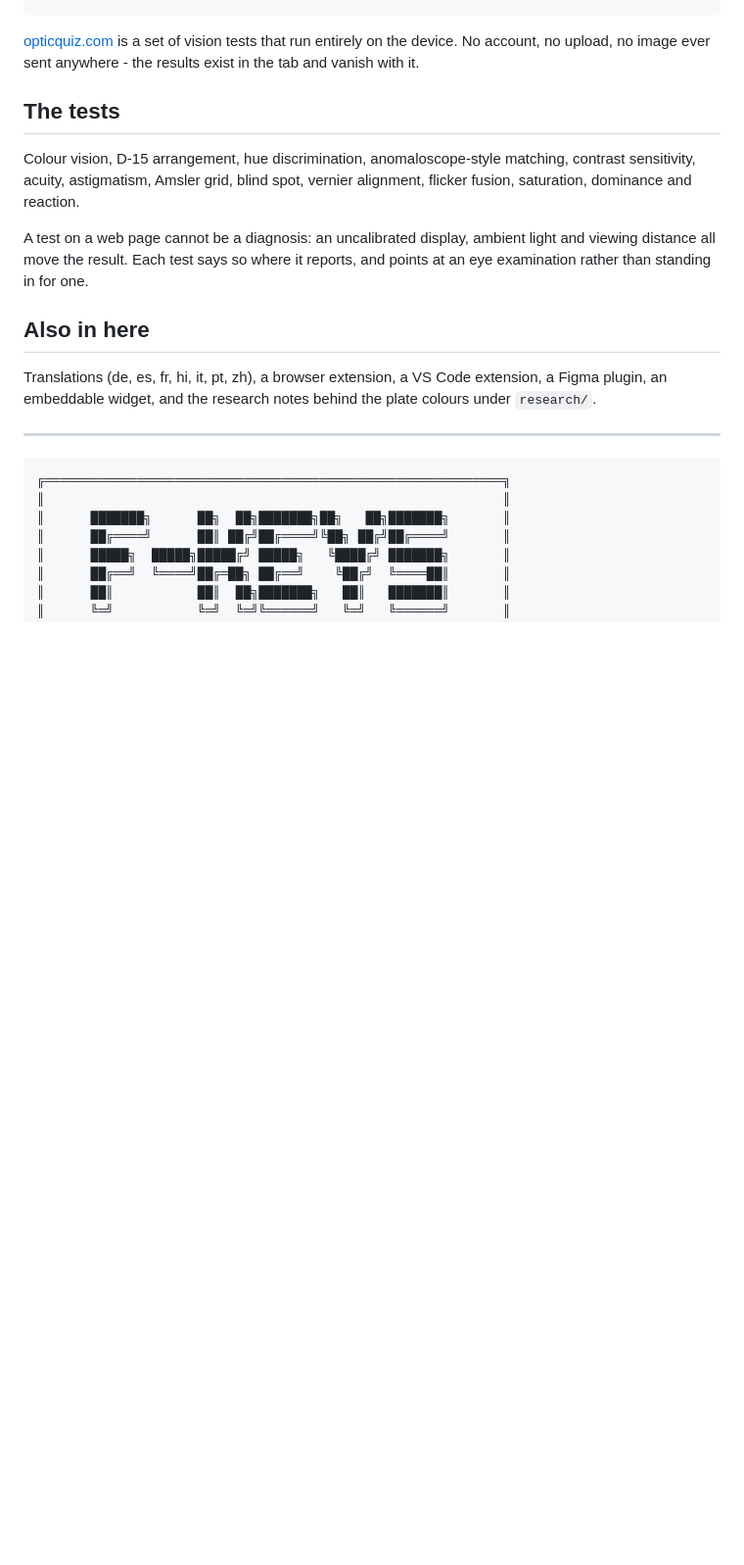
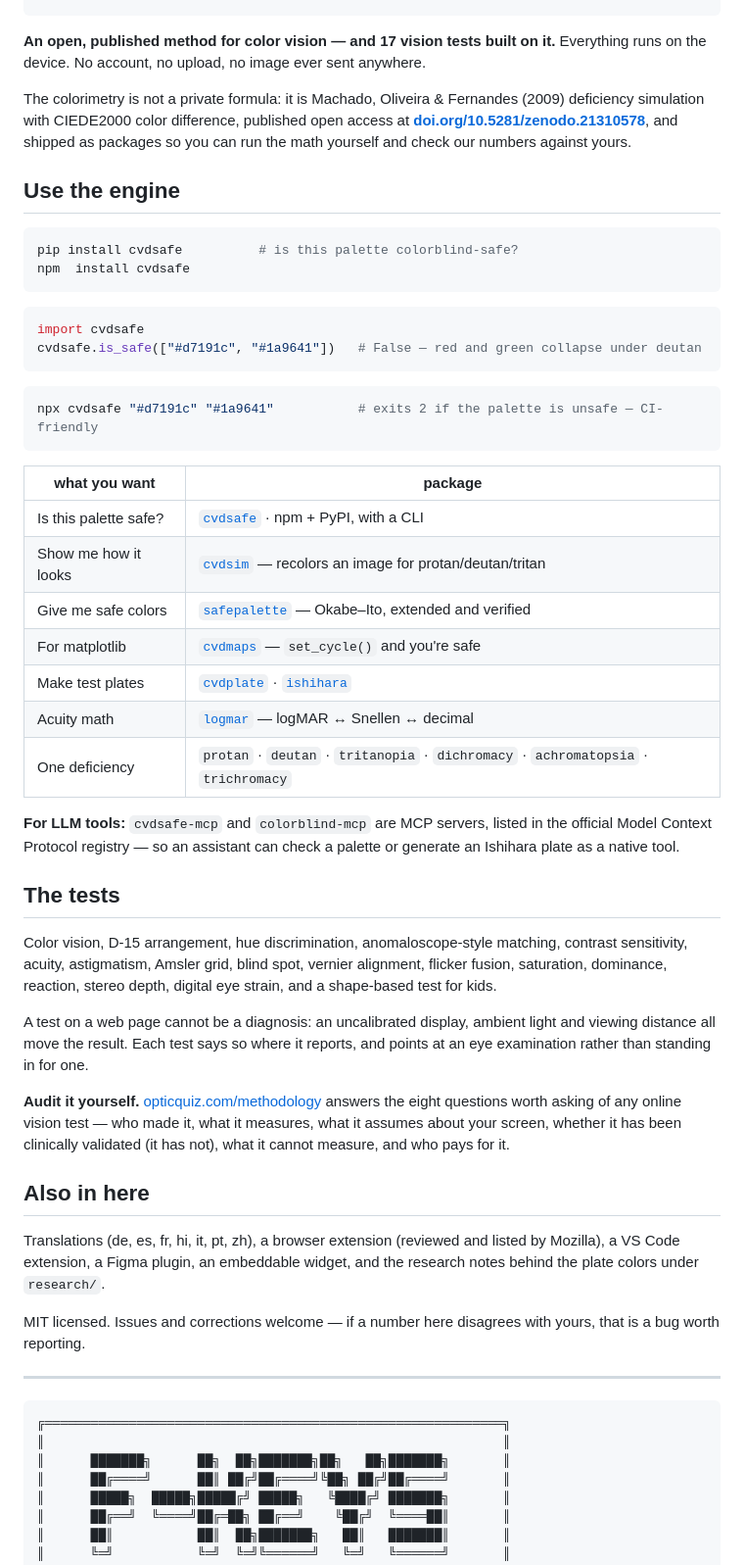
Before and after one commit to vince-gonzalez/opticquiz.com, a Markdown page: README.md, the part around the change. Shown at 98% size. Rendered like a GitHub page; blank space fills up the shorter version.

Commit message:
README: lead with the engine, not the banner
The 30 packages appeared nowhere in the README and there was no install line, so
a developer arriving from `pip install cvdsafe` saw a website and left. Adds the
one-line pitch, the DOI, install/CLI examples, a what-you-want -> which-package
table, the MCP registry listing, and a link to /methodology/. Test list updated
to 17 (adds stereo depth). Banner, voice and the F-Keys/ORCID block kept.

````diff
--- a/README.md
+++ b/README.md
@@ -13,25 +13,68 @@
 ╚════════════════════════════════════════════════════════════════════════════════════════════╝
 ```
 
-[opticquiz.com](https://opticquiz.com) is a set of vision tests that run
-entirely on the device. No account, no upload, no image ever sent anywhere -
-the results exist in the tab and vanish with it.
+**An open, published method for color vision — and 17 vision tests built on it.**
+Everything runs on the device. No account, no upload, no image ever sent anywhere.
+
+The colorimetry is not a private formula: it is Machado, Oliveira & Fernandes (2009)
+deficiency simulation with CIEDE2000 color difference, published open access at
+**[doi.org/10.5281/zenodo.21310578](https://doi.org/10.5281/zenodo.21310578)**, and shipped as
+packages so you can run the math yourself and check our numbers against yours.
+
+## Use the engine
+
+```bash
+pip install cvdsafe          # is this palette colorblind-safe?
+npm  install cvdsafe
+```
+
+```python
+import cvdsafe
+cvdsafe.is_safe(["#d7191c", "#1a9641"])   # False — red and green collapse under deutan
+```
+
+```bash
+npx cvdsafe "#d7191c" "#1a9641"           # exits 2 if the palette is unsafe — CI-friendly
+```
+
+| what you want | package |
+| --- | --- |
+| Is this palette safe? | [`cvdsafe`](https://pypi.org/project/cvdsafe/) · npm + PyPI, with a CLI |
+| Show me how it looks | [`cvdsim`](https://pypi.org/project/cvdsim/) — recolors an image for protan/deutan/tritan |
+| Give me safe colors | [`safepalette`](https://pypi.org/project/safepalette/) — Okabe–Ito, extended and verified |
+| For matplotlib | [`cvdmaps`](https://pypi.org/project/cvdmaps/) — `set_cycle()` and you're safe |
+| Make test plates | [`cvdplate`](https://www.npmjs.com/package/cvdplate) · [`ishihara`](https://pypi.org/project/ishihara/) |
+| Acuity math | [`logmar`](https://pypi.org/project/logmar/) — logMAR ↔ Snellen ↔ decimal |
+| One deficiency | `protan` · `deutan` · `tritanopia` · `dichromacy` · `achromatopsia` · `trichromacy` |
+
+**For LLM tools:** `cvdsafe-mcp` and `colorblind-mcp` are MCP servers, listed in the official
+Model Context Protocol registry — so an assistant can check a palette or generate an Ishihara
+plate as a native tool.
 
 ## The tests
 
-Colour vision, D-15 arrangement, hue discrimination, anomaloscope-style
-matching, contrast sensitivity, acuity, astigmatism, Amsler grid, blind spot,
-vernier alignment, flicker fusion, saturation, dominance and reaction.
+Color vision, D-15 arrangement, hue discrimination, anomaloscope-style matching, contrast
+sensitivity, acuity, astigmatism, Amsler grid, blind spot, vernier alignment, flicker fusion,
+saturation, dominance, reaction, stereo depth, digital eye strain, and a shape-based test for
+kids.
 
-A test on a web page cannot be a diagnosis: an uncalibrated display, ambient
-light and viewing distance all move the result. Each test says so where it
-reports, and points at an eye examination rather than standing in for one.
+A test on a web page cannot be a diagnosis: an uncalibrated display, ambient light and viewing
+distance all move the result. Each test says so where it reports, and points at an eye
+examination rather than standing in for one.
+
+**Audit it yourself.** [opticquiz.com/methodology](https://opticquiz.com/methodology/) answers the
+eight questions worth asking of any online vision test — who made it, what it measures, what it
+assumes about your screen, whether it has been clinically validated (it has not), what it cannot
+measure, and who pays for it.
 
 ## Also in here
 
-Translations (de, es, fr, hi, it, pt, zh), a browser extension, a VS Code
-extension, a Figma plugin, an embeddable widget, and the research notes behind
-the plate colours under `research/`.
+Translations (de, es, fr, hi, it, pt, zh), a browser extension (reviewed and listed by Mozilla),
+a VS Code extension, a Figma plugin, an embeddable widget, and the research notes behind the
+plate colors under `research/`.
+
+MIT licensed. Issues and corrections welcome — if a number here disagrees with yours, that is a
+bug worth reporting.
 
 ---
 
````
